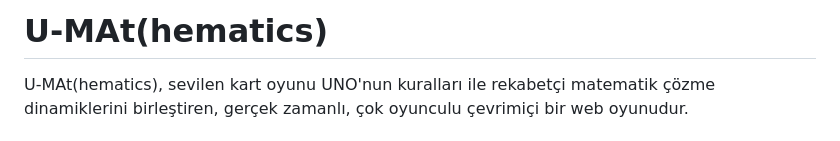
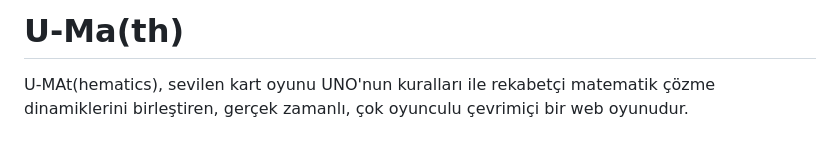
Before and after one commit to Lakunake/u-math, a Markdown page: README.md, the part around the change. Drawn GitHub-style.

```diff
--- a/README.md
+++ b/README.md
@@ -1,4 +1,4 @@
-# U-MAt(hematics)
+# U-Ma(th)
 
 U-MAt(hematics), sevilen kart oyunu UNO'nun kuralları ile rekabetçi matematik çözme dinamiklerini birleştiren, gerçek zamanlı, çok oyunculu çevrimiçi bir web oyunudur.
 
```
